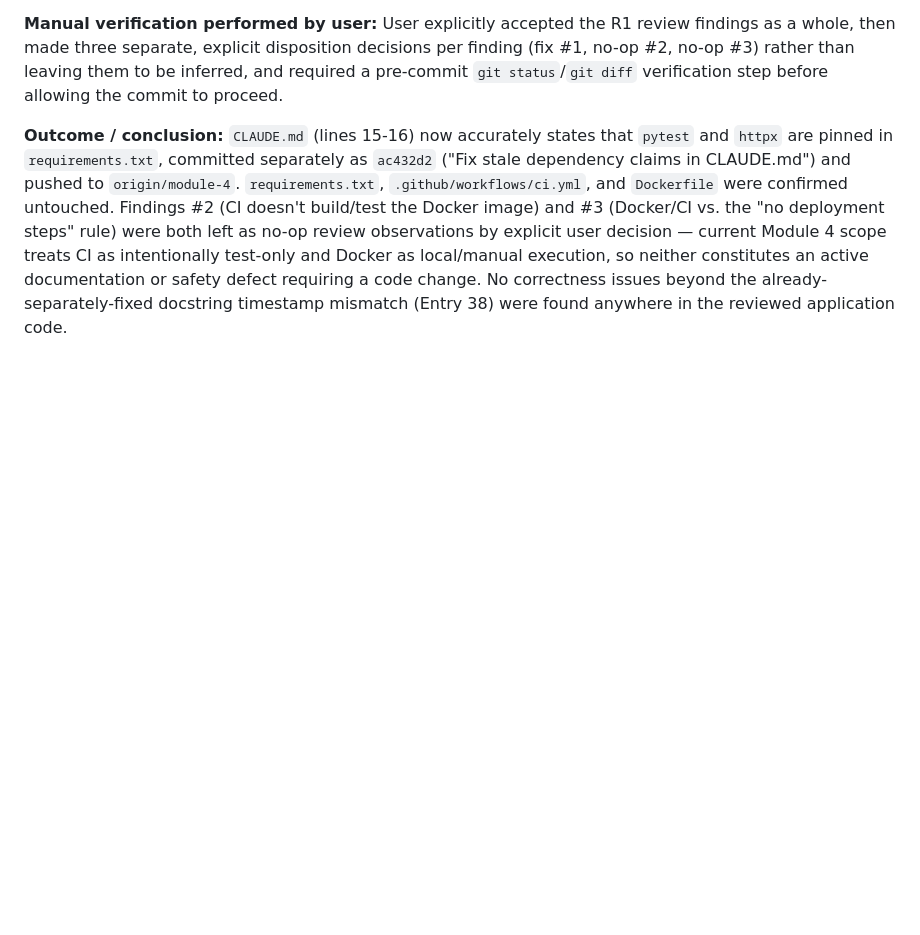
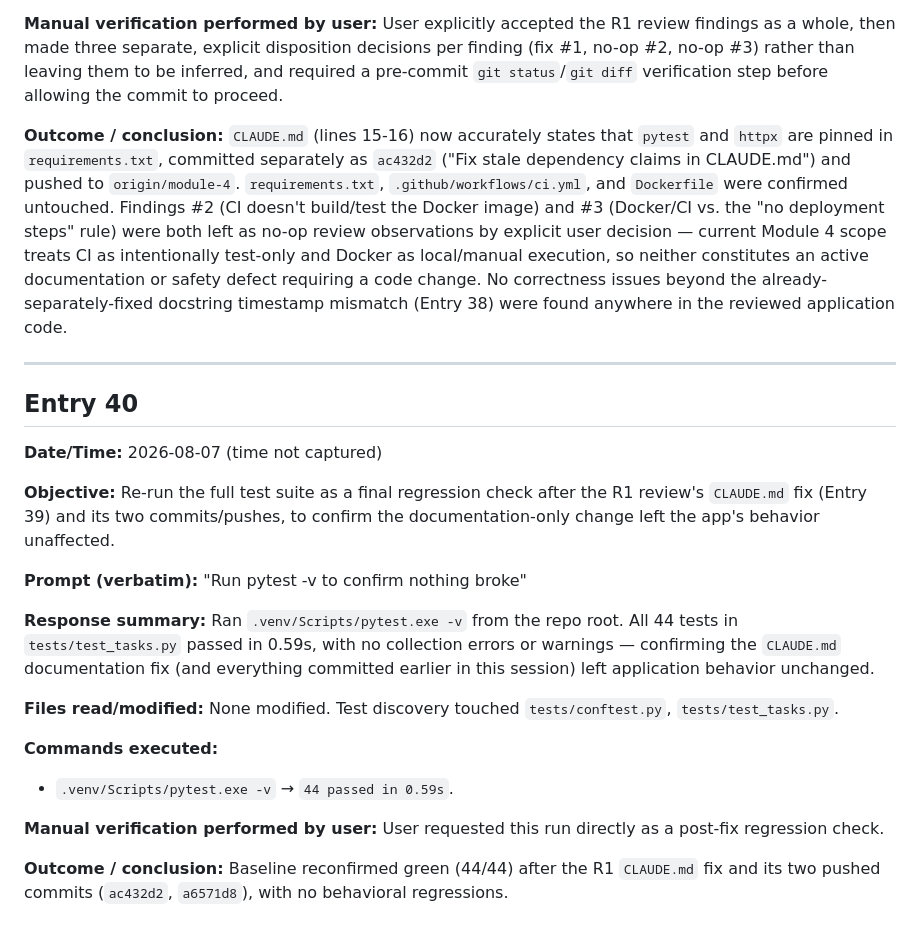
Before and after one commit to zeina-naamani/Task-Tracker, a Markdown page: docs/module4/module4_prompt_log.md, the part around the change. Drawn GitHub-style; blank space fills up the shorter version.

Commit message:
Update Module 4 prompt log
Co-Authored-By: Claude Sonnet 5 <noreply@anthropic.com>
Claude-Session: https://claude.ai/code/session_01Fr4c4TxxkKaNcrq78dbBkF

```diff
--- a/docs/module4/module4_prompt_log.md
+++ b/docs/module4/module4_prompt_log.md
@@ -925,3 +925,24 @@ This log records every significant AI interaction contributing to Module 4 deliv
 **Manual verification performed by user:** User explicitly accepted the R1 review findings as a whole, then made three separate, explicit disposition decisions per finding (fix #1, no-op #2, no-op #3) rather than leaving them to be inferred, and required a pre-commit `git status`/`git diff` verification step before allowing the commit to proceed.
 
 **Outcome / conclusion:** `CLAUDE.md` (lines 15-16) now accurately states that `pytest` and `httpx` are pinned in `requirements.txt`, committed separately as `ac432d2` ("Fix stale dependency claims in CLAUDE.md") and pushed to `origin/module-4`. `requirements.txt`, `.github/workflows/ci.yml`, and `Dockerfile` were confirmed untouched. Findings #2 (CI doesn't build/test the Docker image) and #3 (Docker/CI vs. the "no deployment steps" rule) were both left as no-op review observations by explicit user decision — current Module 4 scope treats CI as intentionally test-only and Docker as local/manual execution, so neither constitutes an active documentation or safety defect requiring a code change. No correctness issues beyond the already-separately-fixed docstring timestamp mismatch (Entry 38) were found anywhere in the reviewed application code.
+
+---
+
+## Entry 40
+
+**Date/Time:** 2026-08-07 (time not captured)
+
+**Objective:** Re-run the full test suite as a final regression check after the R1 review's `CLAUDE.md` fix (Entry 39) and its two commits/pushes, to confirm the documentation-only change left the app's behavior unaffected.
+
+**Prompt (verbatim):** "Run pytest -v to confirm nothing broke"
+
+**Response summary:** Ran `.venv/Scripts/pytest.exe -v` from the repo root. All 44 tests in `tests/test_tasks.py` passed in 0.59s, with no collection errors or warnings — confirming the `CLAUDE.md` documentation fix (and everything committed earlier in this session) left application behavior unchanged.
+
+**Files read/modified:** None modified. Test discovery touched `tests/conftest.py`, `tests/test_tasks.py`.
+
+**Commands executed:**
+- `.venv/Scripts/pytest.exe -v` → `44 passed in 0.59s`.
+
+**Manual verification performed by user:** User requested this run directly as a post-fix regression check.
+
+**Outcome / conclusion:** Baseline reconfirmed green (44/44) after the R1 `CLAUDE.md` fix and its two pushed commits (`ac432d2`, `a6571d8`), with no behavioral regressions.
```
